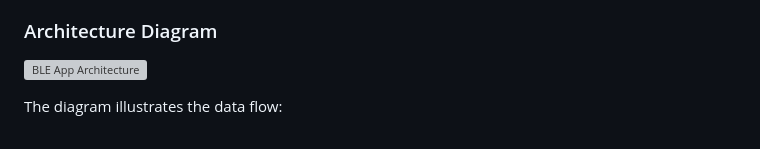
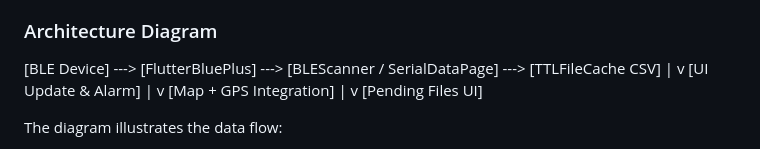
Before and after one commit to BajpaiH22/x-act, a Markdown page: README.md, the part around the change. Rendered like a GitHub page; grey boxes are pictures that could not be loaded.

Commit message:
Revise architecture diagram and data flow details
Updated architecture diagram and data flow explanation.

```diff
--- a/README.md
+++ b/README.md
@@ -33,7 +33,17 @@ This app follows a **stateful Flutter architecture** with emphasis on:
 
 ### Architecture Diagram
 
-![BLE App Architecture](assets/ble_app_architecture.png)
+[BLE Device] ---> [FlutterBluePlus] ---> [BLEScanner / SerialDataPage] ---> [TTLFileCache CSV]
+                        |
+                        v
+                  [UI Update & Alarm]
+                        |
+                        v
+                 [Map + GPS Integration]
+                        |
+                        v
+                 [Pending Files UI]
+
 
 The diagram illustrates the data flow:
 
```
